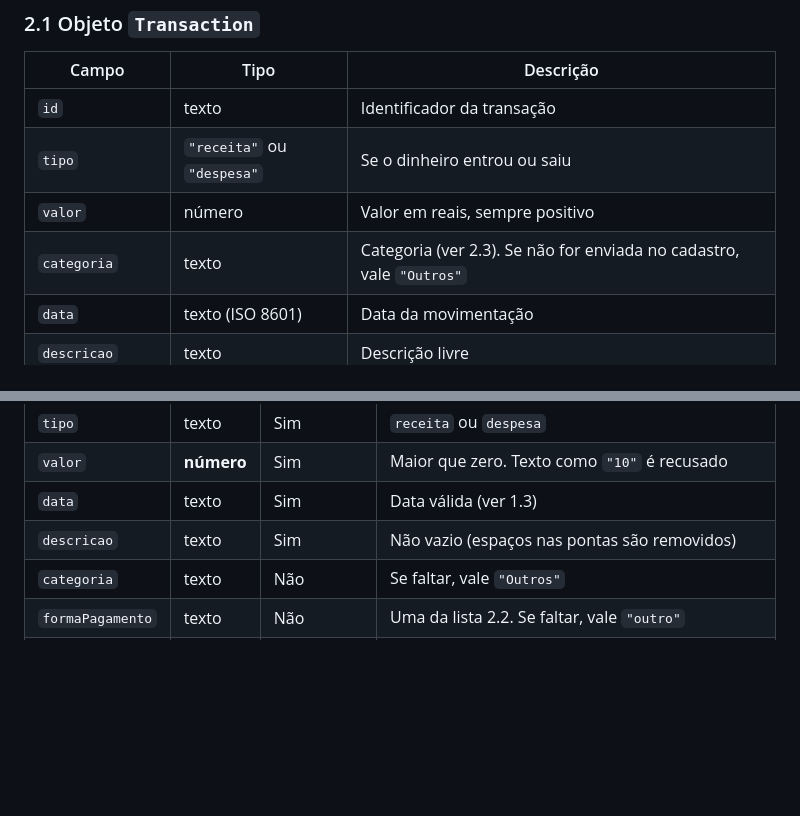
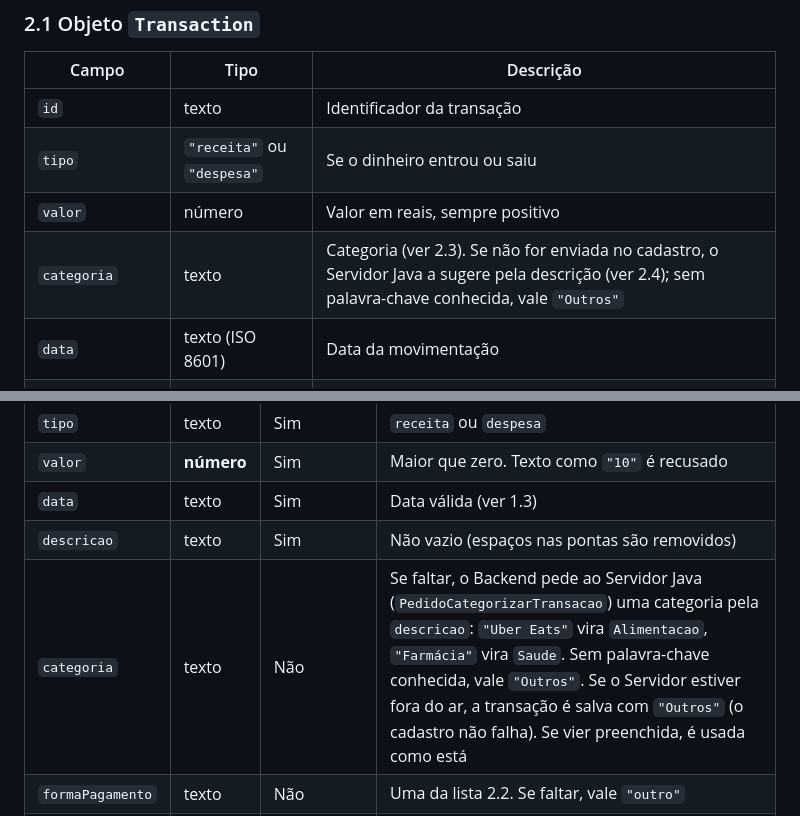
Before and after one commit to MiguelFMont/ES-PI4-2026-T1-G18, a Markdown page: docs/contrato-api.md, 2 parts joined by grey strips. Rendered like a GitHub page; blank space fills up the shorter version.

Commit message:
docs: contrato da API com a categoria sugerida pelo Servidor Java
Co-Authored-By: Claude Sonnet 5.5 <noreply@anthropic.com>

```diff
--- a/docs/contrato-api.md
+++ b/docs/contrato-api.md
@@ -90,7 +90,7 @@ Todas as rotas exigem token. Um usuário só vê e altera as próprias transaç
 | `id` | texto | Identificador da transação |
 | `tipo` | `"receita"` ou `"despesa"` | Se o dinheiro entrou ou saiu |
 | `valor` | número | Valor em reais, sempre positivo |
-| `categoria` | texto | Categoria (ver 2.3). Se não for enviada no cadastro, vale `"Outros"` |
+| `categoria` | texto | Categoria (ver 2.3). Se não for enviada no cadastro, o Servidor Java a sugere pela descrição (ver 2.4); sem palavra-chave conhecida, vale `"Outros"` |
 | `data` | texto (ISO 8601) | Data da movimentação |
 | `descricao` | texto | Descrição livre |
 | `formaPagamento` | texto | Uma das formas de pagamento (ver 2.2). Se não for enviada, vale `"outro"` |
@@ -115,7 +115,7 @@ O campo `categoria` é texto livre, mas o Frontend deve oferecer esta lista para
 | `valor` | **número** | Sim | Maior que zero. Texto como `"10"` é recusado |
 | `data` | texto | Sim | Data válida (ver 1.3) |
 | `descricao` | texto | Sim | Não vazio (espaços nas pontas são removidos) |
-| `categoria` | texto | Não | Se faltar, vale `"Outros"` |
+| `categoria` | texto | Não | Se faltar, o Backend pede ao Servidor Java (`PedidoCategorizarTransacao`) uma categoria pela `descricao`: `"Uber Eats"` vira `Alimentacao`, `"Farmácia"` vira `Saude`. Sem palavra-chave conhecida, vale `"Outros"`. Se o Servidor estiver fora do ar, a transação é salva com `"Outros"` (o cadastro não falha). Se vier preenchida, é usada como está |
 | `formaPagamento` | texto | Não | Uma da lista 2.2. Se faltar, vale `"outro"` |
 | `observacoes` | texto | Não | Até 300 caracteres (espaços nas pontas são removidos). Texto vazio é o mesmo que não enviar |
 | `origem` | texto | Não | `manual` (padrão) ou `pluggy` |
```
